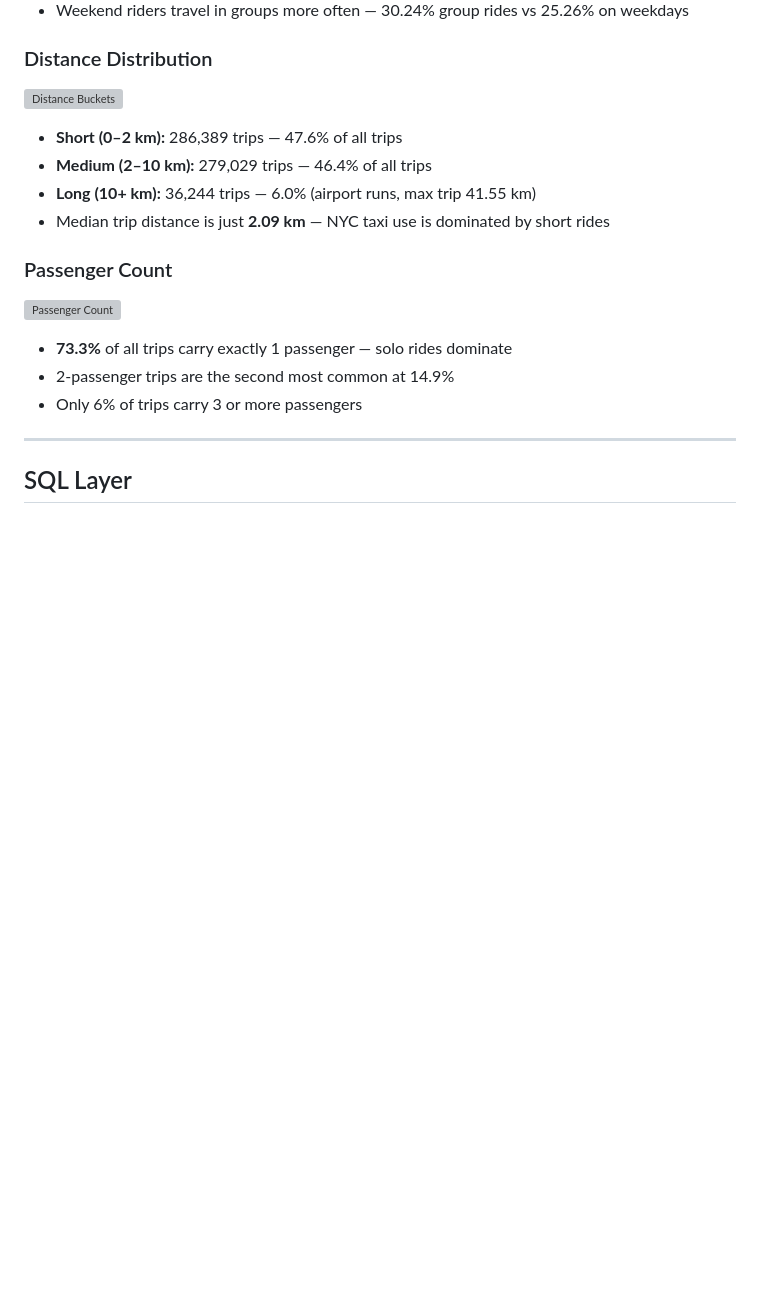
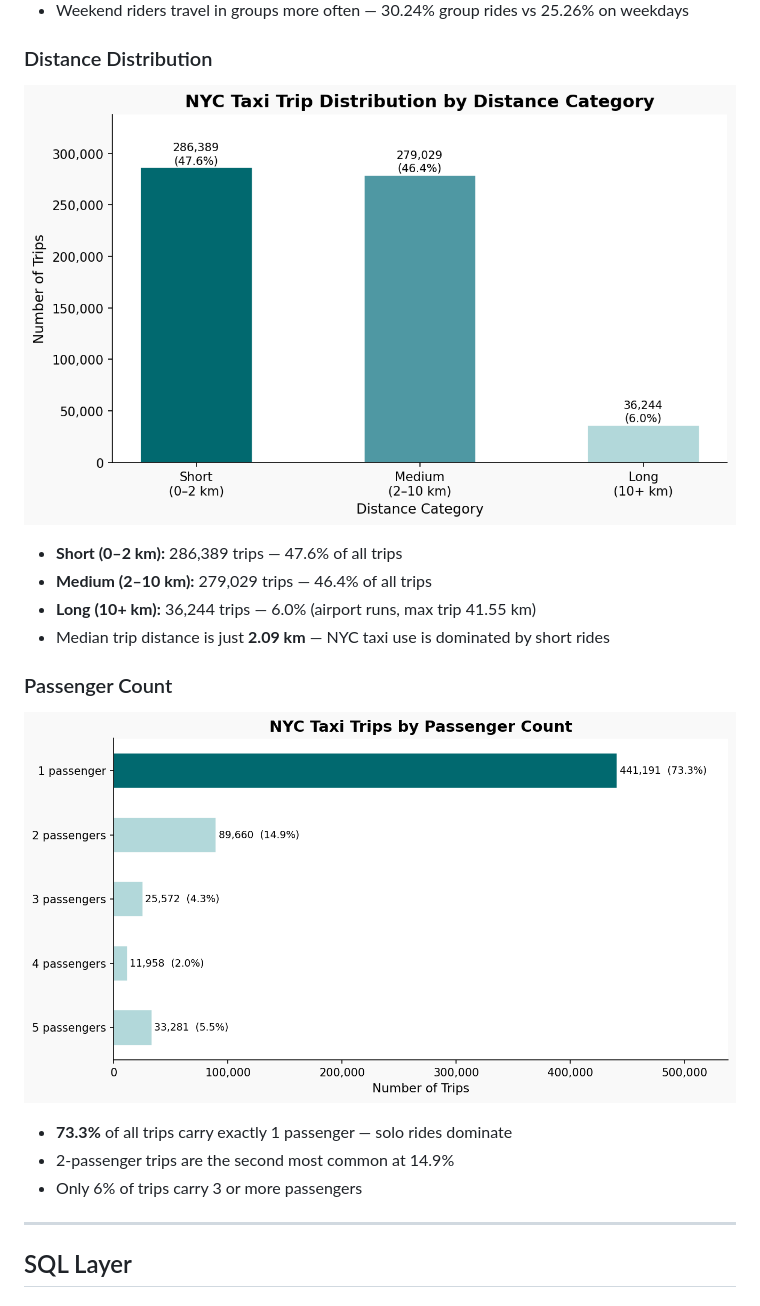
Before and after one commit to tashishh/smart-urban-mobility-analytics, a Markdown page: README.md, the part around one of its changes. GitHub-like rendering; blank space fills up the shorter version; grey boxes are pictures that could not be loaded.

```diff
--- a/README.md
+++ b/README.md
@@ -136,7 +136,7 @@ during feature engineering, bringing the final dataset to **601,662 rows**.
 - Weekend riders travel in groups more often — 30.24% group rides vs 25.26% on weekdays
 
 ### Distance Distribution
-![Distance Buckets](screenshots/chart3_distance_buckets-3.jpg)
+![Distance Buckets](screenshots/chart3_distance_buckets.png)
 
 - **Short (0–2 km):** 286,389 trips — 47.6% of all trips
 - **Medium (2–10 km):** 279,029 trips — 46.4% of all trips
@@ -144,7 +144,7 @@ during feature engineering, bringing the final dataset to **601,662 rows**.
 - Median trip distance is just **2.09 km** — NYC taxi use is dominated by short rides
 
 ### Passenger Count
-![Passenger Count](screenshots/chart4_passenger_count-4.jpg)
+![Passenger Count](screenshots/chart4_passenger_count.png)
 
 - **73.3%** of all trips carry exactly 1 passenger — solo rides dominate
 - 2-passenger trips are the second most common at 14.9%
```
Also changed, not shown: other parts of README.md (+3 -3 lines).
